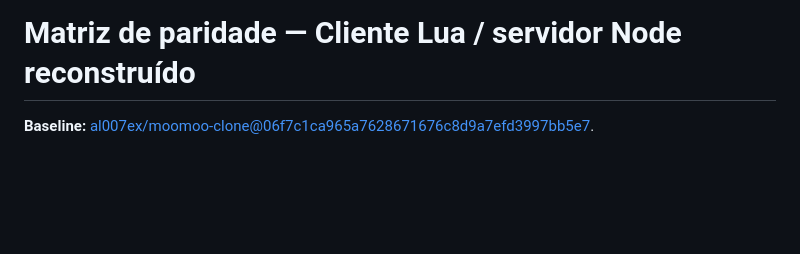
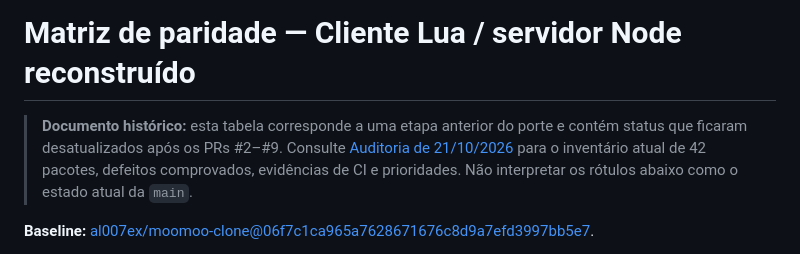
Before and after one commit to SrTristeSad/Moo-Quest, a Markdown page: docs/PARIDADE.md, the part around the change. GitHub-like rendering; blank space fills up the shorter version.

Commit message:
docs: link current parity audit from historical porting matrix

```diff
--- a/docs/PARIDADE.md
+++ b/docs/PARIDADE.md
@@ -1,4 +1,6 @@
 # Matriz de paridade — Cliente Lua / servidor Node reconstruído
+
+> **Documento histórico:** esta tabela corresponde a uma etapa anterior do porte e contém status que ficaram desatualizados após os PRs #2–#9. Consulte [Auditoria de 21/10/2026](AUDITORIA-PARIDADE-2026-10-21.md) para o inventário atual de 42 pacotes, defeitos comprovados, evidências de CI e prioridades. Não interpretar os rótulos abaixo como o estado atual da `main`.
 
 **Baseline:** [al007ex/moomoo-clone@06f7c1ca965a7628671676c8d9a7efd3997bb5e7](https://github.com/al007ex/moomoo-clone/tree/06f7c1ca965a7628671676c8d9a7efd3997bb5e7).
 
```
